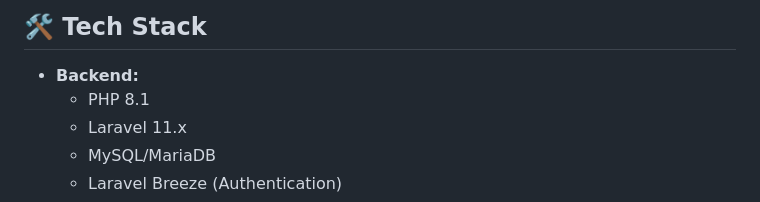
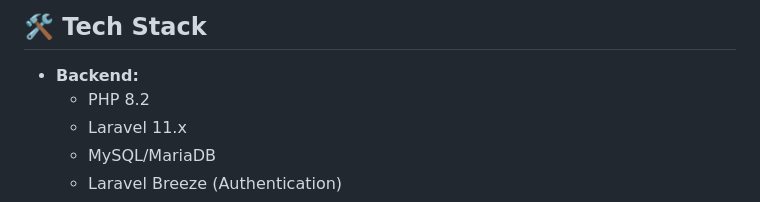
Before and after one commit to Ansellino/UMNGrove, a Markdown page: README.md, the part around the change. Drawn GitHub-style.

```diff
--- a/README.md
+++ b/README.md
@@ -45,7 +45,7 @@ Lembur Mangrove Patikang connects visitors with mangrove conservation efforts th
 ## 🛠 Tech Stack
 
 -   **Backend:**
-    -   PHP 8.1
+    -   PHP 8.2
     -   Laravel 11.x
     -   MySQL/MariaDB
     -   Laravel Breeze (Authentication)
```
